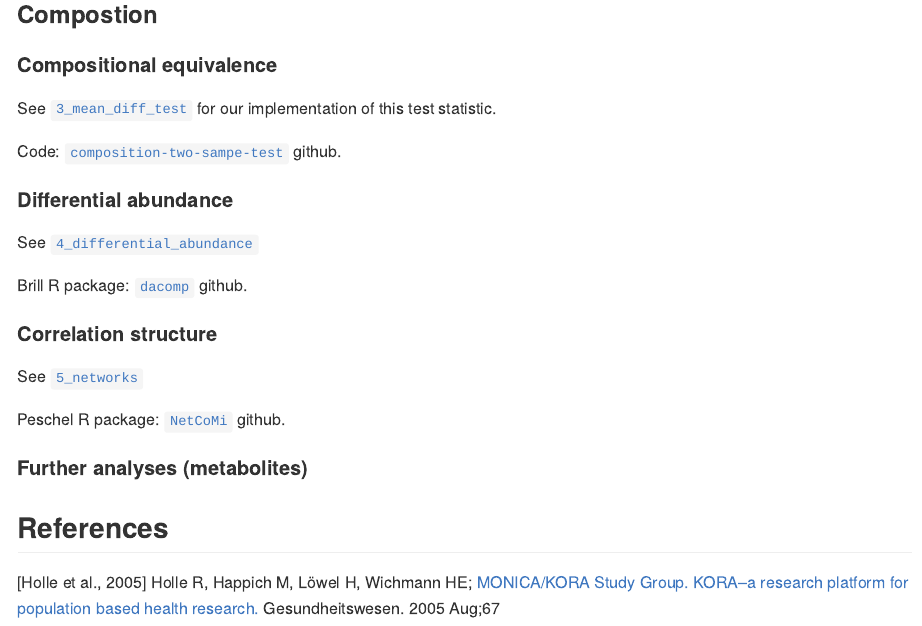
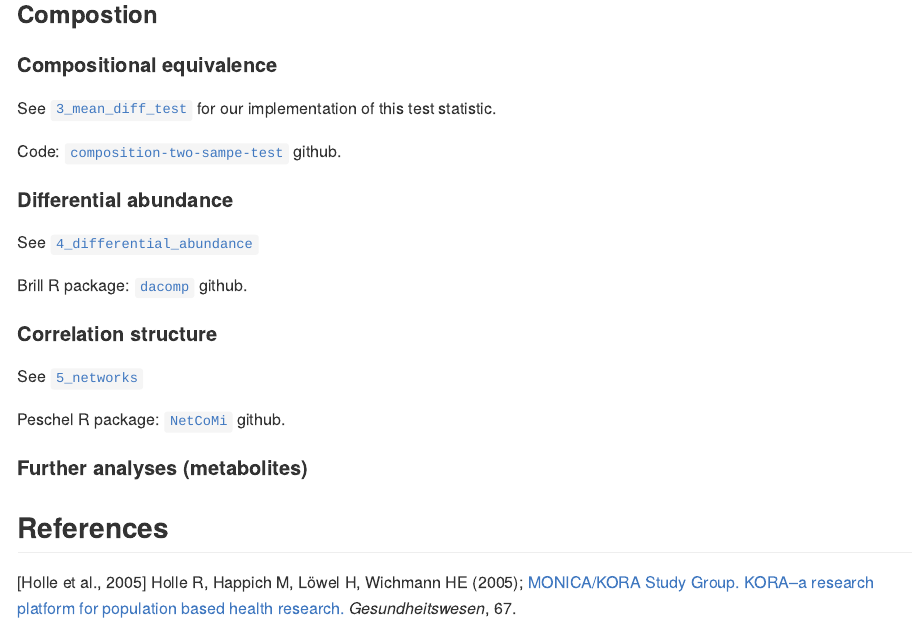
Before and after one commit to AliceSommer/Pipeline_Microbiome, an R Markdown document (README.Rmd): the page in a window 1100 px wide, from 1520 px down. The pictures show the output file README.md that the author committed with the source, drawn offline in the style of GitHub.

Commit message:
ref. check

```diff
--- a/README.Rmd
+++ b/README.Rmd
@@ -63,4 +63,4 @@ Peschel R package: [`NetCoMi`](https://github.com/stefpeschel/NetCoMi) github.
 
 ## References
 
-[Holle et al., 2005] Holle R, Happich M, Löwel H, Wichmann HE; [MONICA/KORA Study Group. KORA--a research platform for population based health research.](https://pubmed.ncbi.nlm.nih.gov/16032513/) Gesundheitswesen. 2005 Aug;67
+[Holle et al., 2005] Holle R, Happich M, Löwel H, Wichmann HE (2005); [MONICA/KORA Study Group. KORA--a research platform for population based health research.](https://pubmed.ncbi.nlm.nih.gov/16032513/) *Gesundheitswesen*, 67.
```
Also changed, not shown: README.md.
